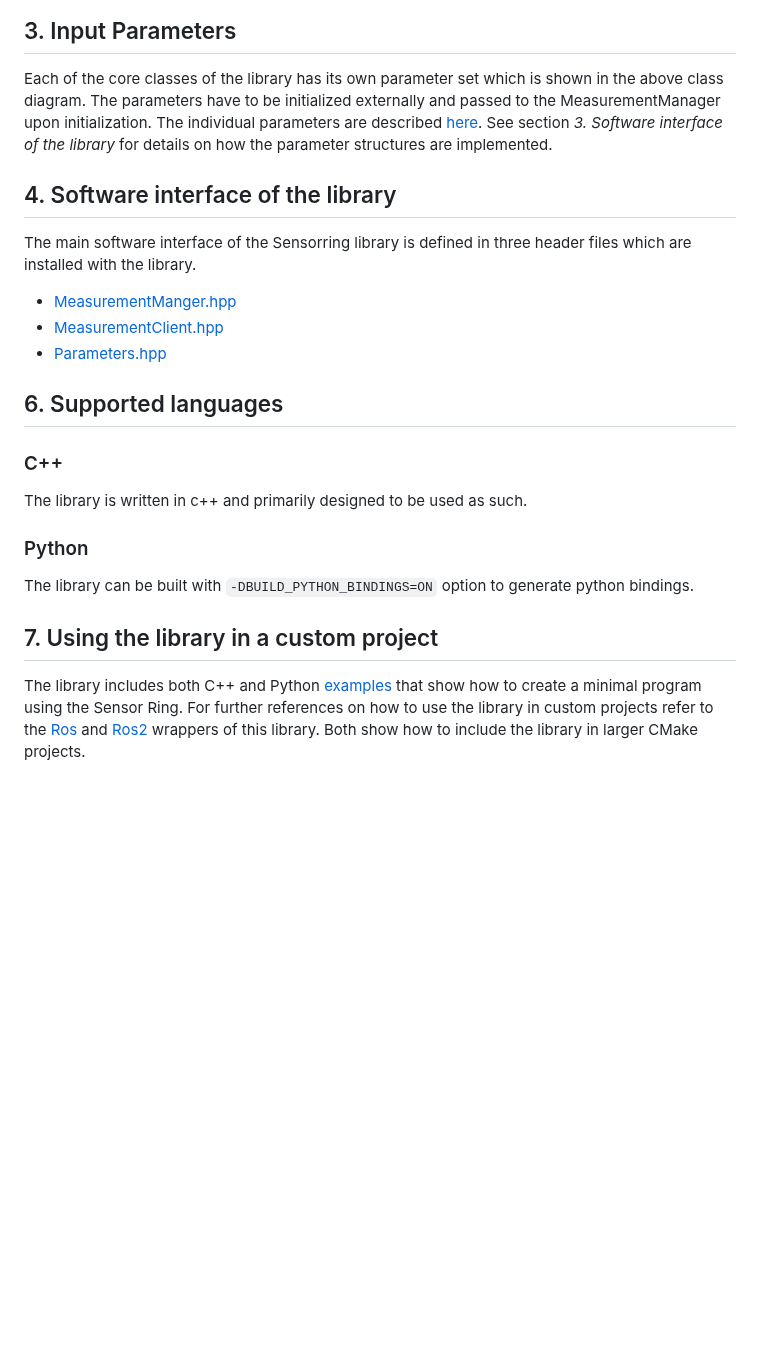
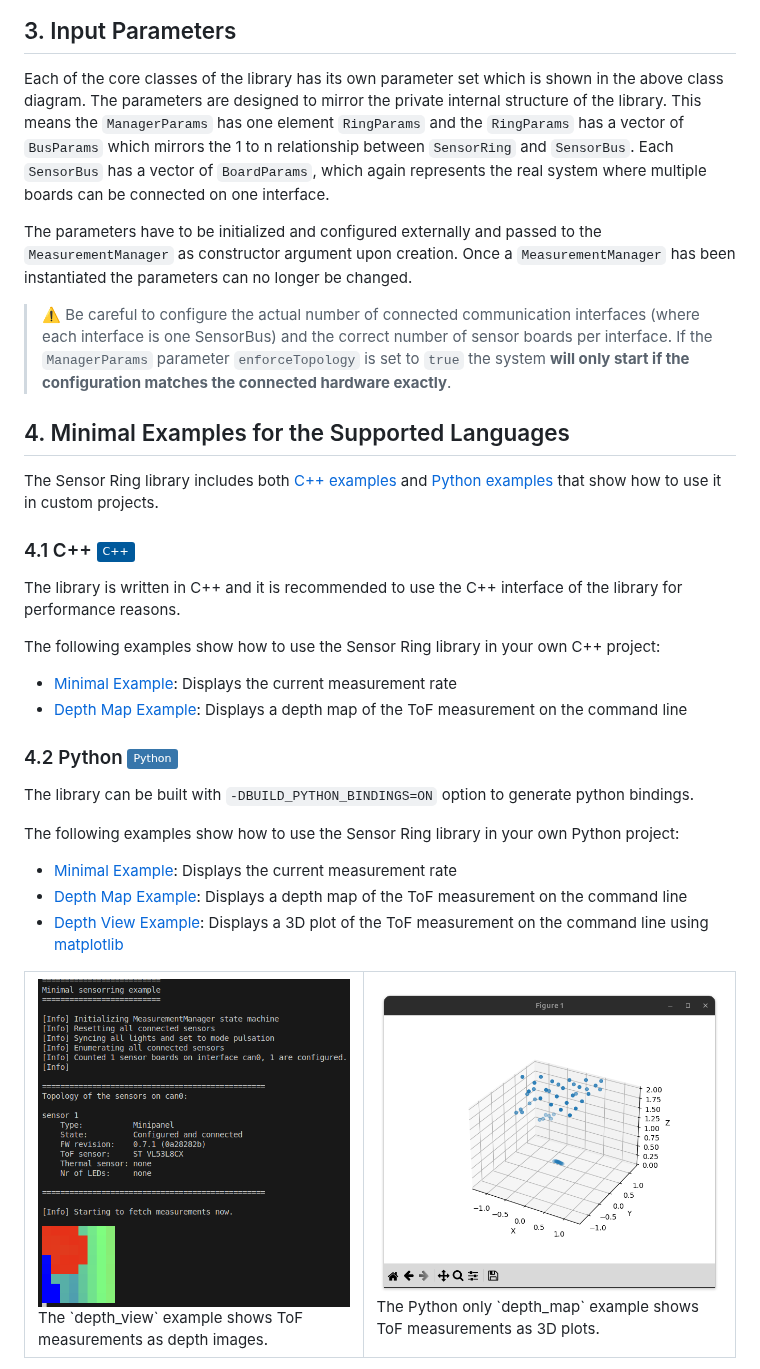
Before and after one commit to EduArt-Robotik/edu_lib_sensorring, a Markdown page: doc/pages/03_software.md, the part around one of its changes. Rendered like a GitHub page; pictures changed too: doc/images/example_cpp1.png (added), doc/images/example_py1.png (added); badges without logos; blank space fills up the shorter version.

Commit message:
docs: update software documentation

```diff
--- a/doc/pages/03_software.md
+++ b/doc/pages/03_software.md
@@ -8,28 +39,55 @@ The EduArt Sensorring is a sensor system that collects and combines measurements
 
 ## 3. Input Parameters
 
-Each of the core classes of the library has its own parameter set which is shown in the above class diagram. The parameters have to be initialized externally and passed to the MeasurementManager upon initialization. The individual parameters are described [here](doc/pages/parameters.md). See section _3. Software interface of the library_ for details on how the parameter structures are implemented.
+Each of the core classes of the library has its own parameter set which is shown in the above class diagram.
+The parameters are designed to mirror the private internal structure of the library.
+This means the `ManagerParams` has one element `RingParams` and the `RingParams` has a vector of `BusParams` which mirrors the 1 to n relationship between `SensorRing` and `SensorBus`.
+Each `SensorBus` has a vector of `BoardParams`, which again represents the real system where multiple boards can be connected on one interface.
 
-## 4. Software interface of the library
+The parameters have to be initialized and configured externally and passed to the `MeasurementManager` as constructor argument upon creation.
+Once a `MeasurementManager` has been instantiated the parameters can no longer be changed.
 
-The main software interface of the Sensorring library is defined in three header files which are installed with the library.
-- [MeasurementManger.hpp](include/sensorring/MeasurementManager.hpp)
-- [MeasurementClient.hpp](include/sensorring/MeasurementClient.hpp)
-- [Parameters.hpp](include/sensorring/Parameters.hpp)
+  > ⚠️ Be careful to configure the actual number of connected communication interfaces (where each interface is one SensorBus) and the correct number of sensor boards per interface.
+  If the `ManagerParams` parameter `enforceTopology` is set to `true` the system **will only start if the configuration matches the connected hardware exactly**.
+
+
+## 4. Minimal Examples for the Supported Languages
+
+The Sensor Ring library includes both [C++ examples](https://github.com/EduArt-Robotik/edu_lib_sensorring/blob/master/apps/examples/cpp) and [Python examples](https://github.com/EduArt-Robotik/edu_lib_sensorring/blob/master/apps/examples/python) that show how to use it in custom projects.
+
+
+### 4.1 C++ <a href="https://github.com/EduArt-Robotik/edu_lib_sensorring/blob/master/apps/examples/cpp"><img src="https://img.shields.io/badge/C++-00599C?logo=cplusplus&logoColor=white" alt="C++"></a>
+
+The library is written in C++ and it is recommended to use the C++ interface of the library for performance reasons.
+
+The following examples show how to use the Sensor Ring library in your own C++ project:
+
+- [Minimal Example](https://github.com/EduArt-Robotik/edu_lib_sensorring/blob/master/apps/examples/cpp/minimal/src/main.cpp): Displays the current measurement rate
+- [Depth Map Example](https://github.com/EduArt-Robotik/edu_lib_sensorring/blob/master/apps/examples/cpp/depth_map/src/main.cpp): Displays a depth map of the ToF measurement on the command line
 
 
 
-
-## 6. Supported languages
-
-### C++
-The library is written in c++ and primarily designed to be used as such.
-
-### Python
+### 4.2 Python <a href="https://github.com/EduArt-Robotik/edu_lib_sensorring/blob/master/apps/examples/python"><img src="https://img.shields.io/badge/Python-3776AB?logo=python&logoColor=white" alt="Python"></a>
 The library can be built with `-DBUILD_PYTHON_BINDINGS=ON` option to generate python bindings.
 
+The following examples show how to use the Sensor Ring library in your own Python project:
 
-## 7. Using the library in a custom project
-The library includes both C++ and Python [examples](https://github.com/EduArt-Robotik/edu_lib_sensorring/tree/master/apps/examples) that show how to create a minimal program using the Sensor Ring.
-For further references on how to use the library in custom projects refer to the [Ros](https://github.com/EduArt-Robotik/edu_sensorring_ros1) and [Ros2](https://github.com/EduArt-Robotik/edu_sensorring_ros2) wrappers of this library.
-Both show how to include the library in larger CMake projects.
+- [Minimal Example](https://github.com/EduArt-Robotik/edu_lib_sensorring/blob/master/apps/examples/cpp/minimal/src/main.cpp): Displays the current measurement rate
+- [Depth Map Example](https://github.com/EduArt-Robotik/edu_lib_sensorring/blob/master/apps/examples/cpp/depth_map/src/main.cpp): Displays a depth map of the ToF measurement on the command line
+- [Depth View Example](https://github.com/EduArt-Robotik/edu_lib_sensorring/blob/master/apps/examples/cpp/depth_view/src/main.cpp): Displays a 3D plot of the ToF measurement on the command line using [matplotlib](https://matplotlib.org/)
+
+<div align=center>
+<table style="border: none;">
+<tr>
+  <td style="text-align:center">
+    <img src="../images/example_cpp1.png" height=500 onerror="this.onerror=null; this.src='example_cpp1.png';"><br>
+    The `depth_view` example shows ToF measurements as depth images.
+  </td>
+  <td style="text-align:center">
+    <img src="../images/example_py1.png" height=500 onerror="this.onerror=null; this.src='example_py1.png';"><br>
+    The Python only `depth_map` example shows ToF measurements as 3D plots.
+  </td>
+</tr>
+</table>
+</div>
+
```
Also changed, not shown: other parts of doc/pages/03_software.md (+113 -62 lines), doc/images/example_ros1.png (added), doc/images/example_ros2.png (added), doc/images/example_ros3.png (added).
